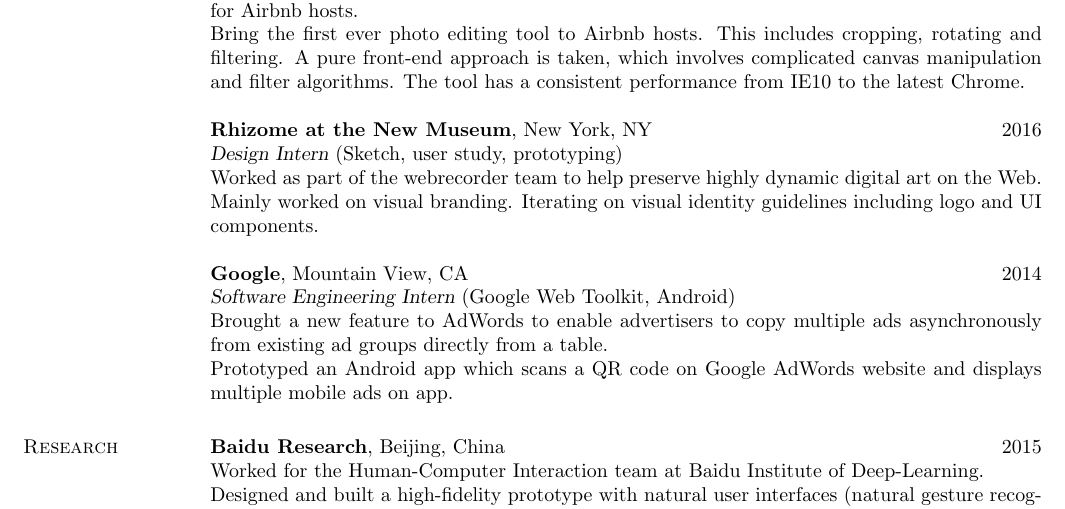
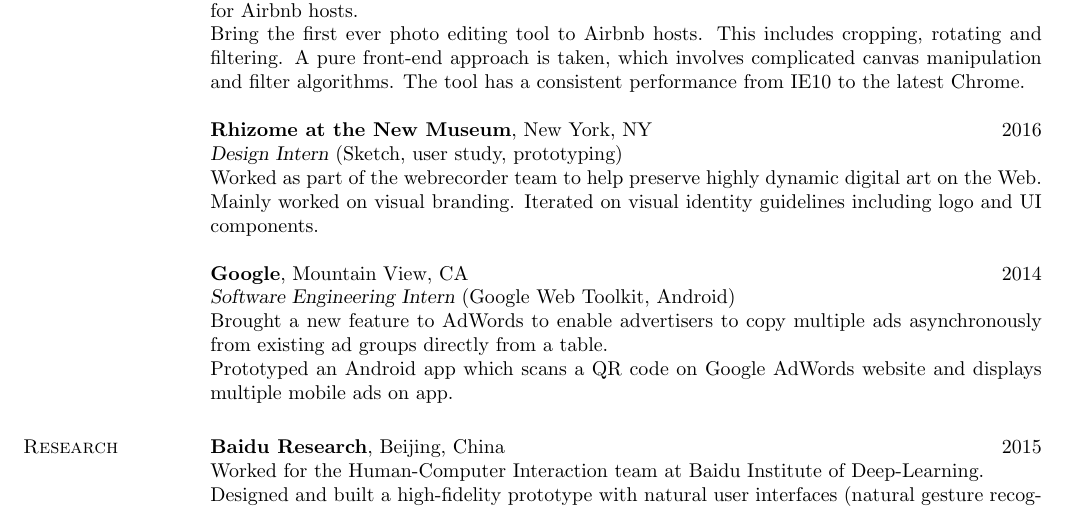
Before and after one commit to hanax/resume, a LaTeX CV (res.tex): part of the page, cut so that both start at the same text. Compiled offline with pdfLaTeX.

Commit message:
update typo

```diff
--- a/res.tex
+++ b/res.tex
@@ -95,7 +95,7 @@
 \dates{2016}
 \begin{position}
 Worked as part of the webrecorder team to help preserve highly dynamic digital art on the Web. \\
-Mainly worked on visual branding. Iterating on visual identity guidelines including logo and UI components.
+Mainly worked on visual branding. Iterated on visual identity guidelines including logo and UI components.
 \end{position}
 
 \employer{\textbf{Google}, Mountain View, CA}
```
Also changed, not shown: res.pdf.
